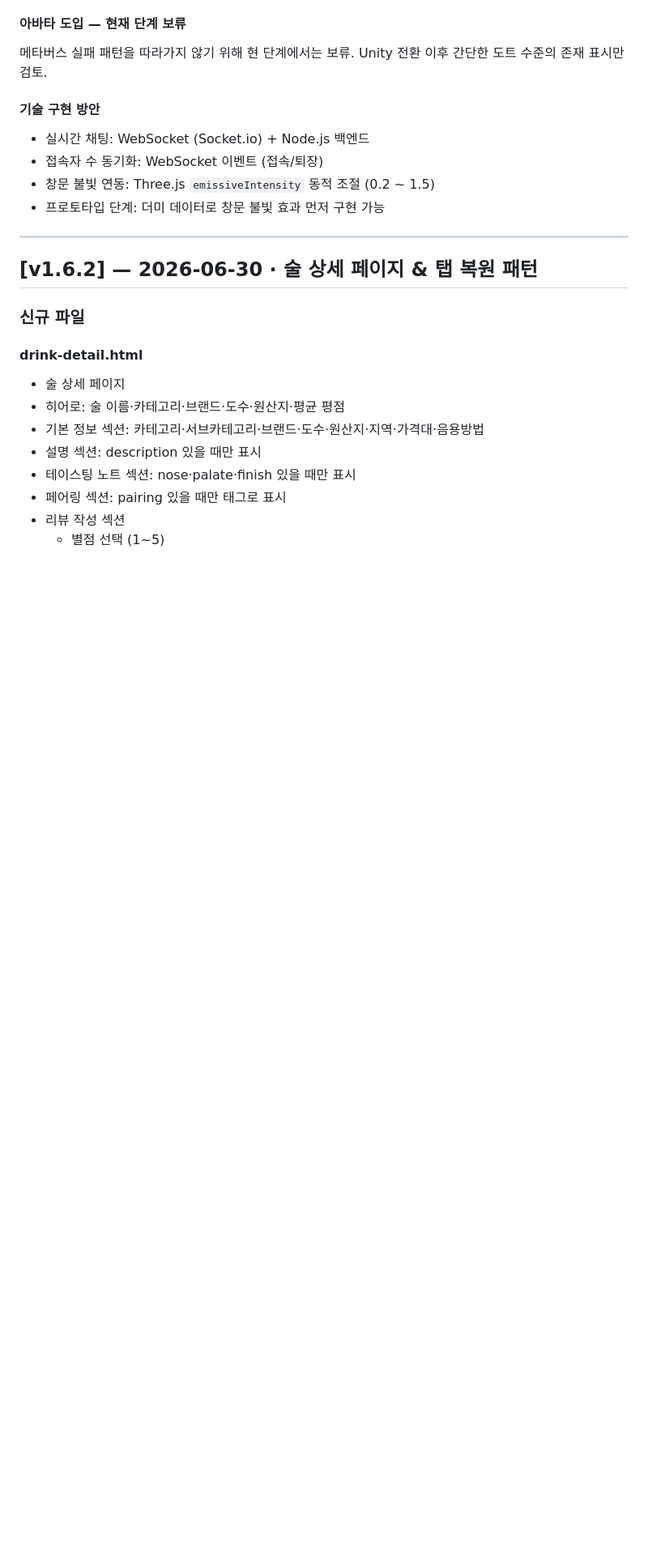
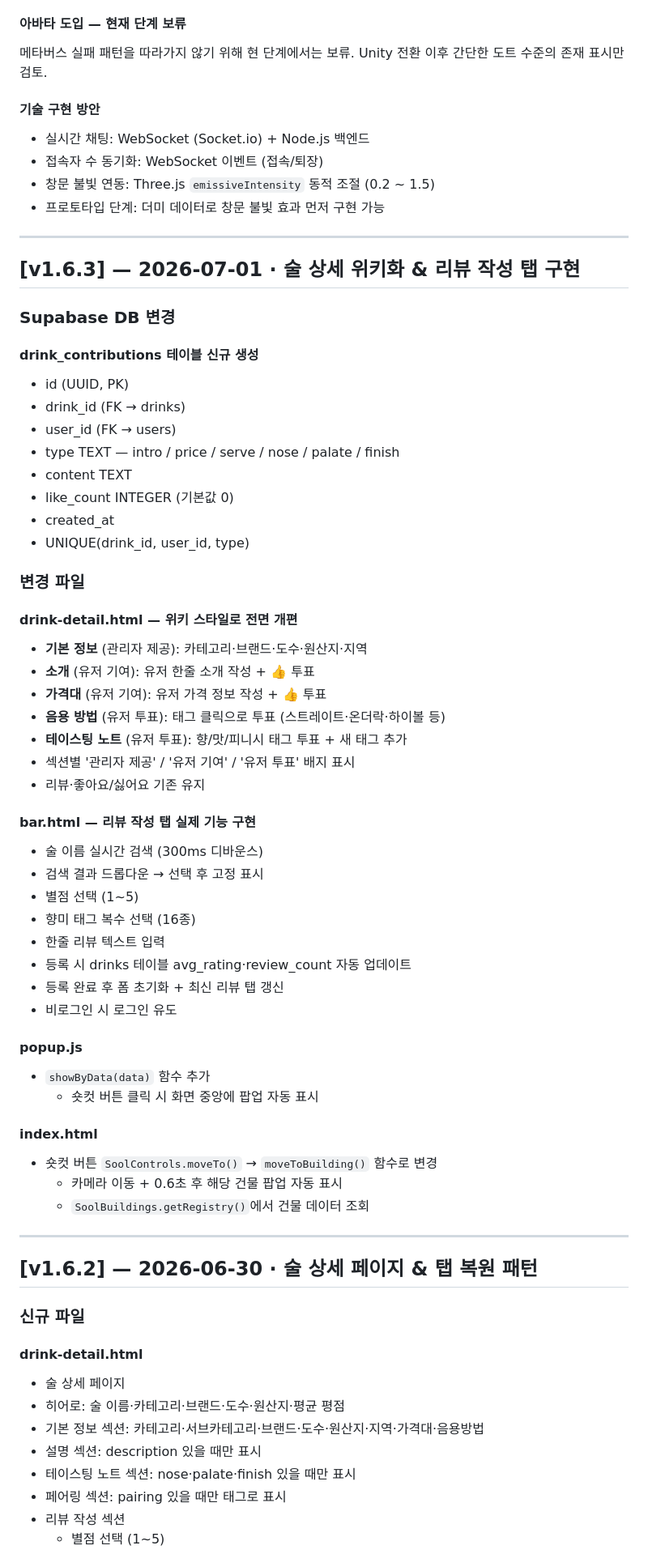
Before and after one commit to ktyear/meokgallie, a Markdown page: CHANGELOG.md, the part around the change. Shown at 81% size. Rendered like a GitHub page; blank space fills up the shorter version.

Commit message:
changelog

```diff
--- a/CHANGELOG.md
+++ b/CHANGELOG.md
@@ -87,6 +87,52 @@ Unity 전환 이후 간단한 도트 수준의 존재 표시만 검토.
 - 접속자 수 동기화: WebSocket 이벤트 (접속/퇴장)
 - 창문 불빛 연동: Three.js `emissiveIntensity` 동적 조절 (0.2 ~ 1.5)
 - 프로토타입 단계: 더미 데이터로 창문 불빛 효과 먼저 구현 가능
+
+---
+
+## [v1.6.3] — 2026-07-01 · 술 상세 위키화 & 리뷰 작성 탭 구현
+
+### Supabase DB 변경
+
+#### drink_contributions 테이블 신규 생성
+- id (UUID, PK)
+- drink_id (FK → drinks)
+- user_id (FK → users)
+- type TEXT — intro / price / serve / nose / palate / finish
+- content TEXT
+- like_count INTEGER (기본값 0)
+- created_at
+- UNIQUE(drink_id, user_id, type)
+
+### 변경 파일
+
+#### drink-detail.html — 위키 스타일로 전면 개편
+- **기본 정보** (관리자 제공): 카테고리·브랜드·도수·원산지·지역
+- **소개** (유저 기여): 유저 한줄 소개 작성 + 👍 투표
+- **가격대** (유저 기여): 유저 가격 정보 작성 + 👍 투표
+- **음용 방법** (유저 투표): 태그 클릭으로 투표 (스트레이트·온더락·하이볼 등)
+- **테이스팅 노트** (유저 투표): 향/맛/피니시 태그 투표 + 새 태그 추가
+- 섹션별 '관리자 제공' / '유저 기여' / '유저 투표' 배지 표시
+- 리뷰·좋아요/싫어요 기존 유지
+
+#### bar.html — 리뷰 작성 탭 실제 기능 구현
+- 술 이름 실시간 검색 (300ms 디바운스)
+- 검색 결과 드롭다운 → 선택 후 고정 표시
+- 별점 선택 (1~5)
+- 향미 태그 복수 선택 (16종)
+- 한줄 리뷰 텍스트 입력
+- 등록 시 drinks 테이블 avg_rating·review_count 자동 업데이트
+- 등록 완료 후 폼 초기화 + 최신 리뷰 탭 갱신
+- 비로그인 시 로그인 유도
+
+#### popup.js
+- `showByData(data)` 함수 추가
+  - 숏컷 버튼 클릭 시 화면 중앙에 팝업 자동 표시
+
+#### index.html
+- 숏컷 버튼 `SoolControls.moveTo()` → `moveToBuilding()` 함수로 변경
+  - 카메라 이동 + 0.6초 후 해당 건물 팝업 자동 표시
+  - `SoolBuildings.getRegistry()`에서 건물 데이터 조회
 
 ---
 
```
